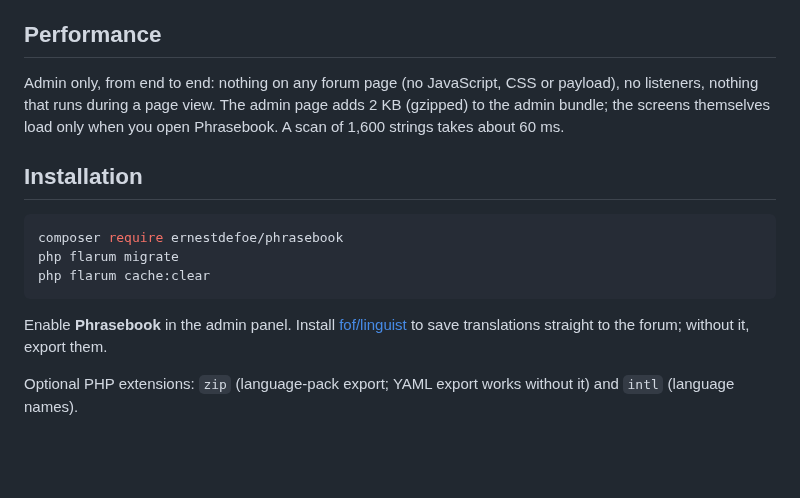
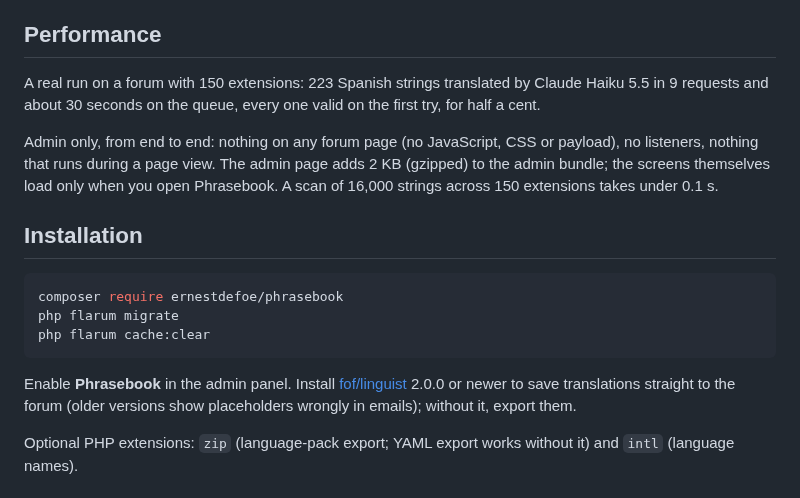
Before and after one commit to ernestdefoe/phrasebook, a Markdown page: README.md, the part around one of its changes. GitHub-like rendering; blank space fills up the shorter version.

````diff
--- a/README.md
+++ b/README.md
@@ -71,7 +73,9 @@ Untick any extension you don't want translated.
 
 ## Performance
 
-Admin only, from end to end: nothing on any forum page (no JavaScript, CSS or payload), no listeners, nothing that runs during a page view. The admin page adds 2 KB (gzipped) to the admin bundle; the screens themselves load only when you open Phrasebook. A scan of 1,600 strings takes about 60 ms.
+A real run on a forum with 150 extensions: 223 Spanish strings translated by Claude Haiku 5.5 in 9 requests and about 30 seconds on the queue, every one valid on the first try, for half a cent.
+
+Admin only, from end to end: nothing on any forum page (no JavaScript, CSS or payload), no listeners, nothing that runs during a page view. The admin page adds 2 KB (gzipped) to the admin bundle; the screens themselves load only when you open Phrasebook. A scan of 16,000 strings across 150 extensions takes under 0.1 s.
 
 ## Installation
 
@@ -81,7 +85,7 @@ php flarum migrate
 php flarum cache:clear
 ```
 
-Enable **Phrasebook** in the admin panel. Install [fof/linguist](https://github.com/FriendsOfFlarum/linguist) to save translations straight to the forum; without it, export them.
+Enable **Phrasebook** in the admin panel. Install [fof/linguist](https://github.com/FriendsOfFlarum/linguist) 2.0.0 or newer to save translations straight to the forum (older versions show placeholders wrongly in emails); without it, export them.
 
 Optional PHP extensions: `zip` (language-pack export; YAML export works without it) and `intl` (language names).
 
````
Also changed, not shown: other parts of README.md (+5 -3 lines), screenshots/estimate.jpg (added), screenshots/provider.jpg (added), screenshots/review.jpg (added), screenshots/translate.jpg (added), 5 other files.
